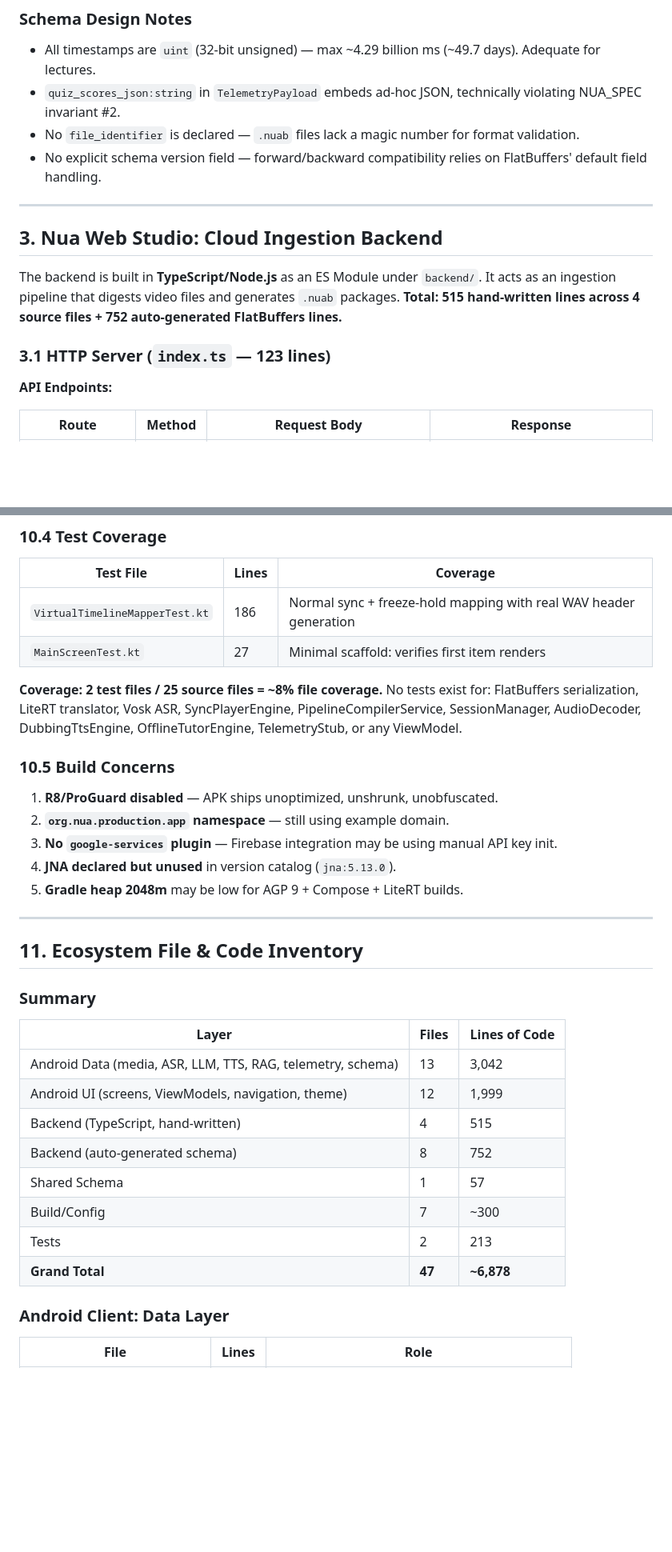
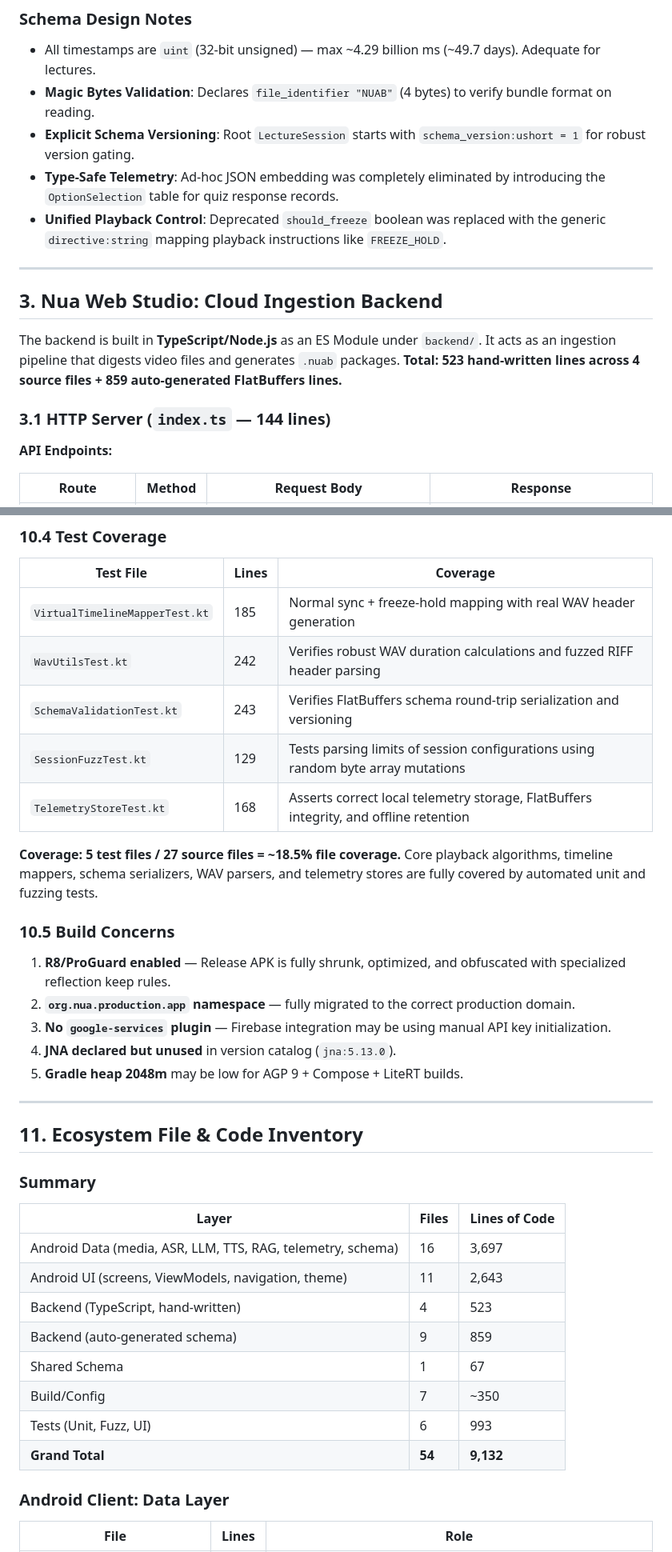
Before and after one commit to thokchomlolet03-cpu/Nua, a Markdown page: DEEP_TECHNICAL_ANALYSIS.md, 2 parts joined by grey strips. Shown at 80% size. Rendered like a GitHub page; blank space fills up the shorter version.

Commit message:
docs: finalize deep technical analysis and system registry for v4.0

```diff
--- a/DEEP_TECHNICAL_ANALYSIS.md
+++ b/DEEP_TECHNICAL_ANALYSIS.md
@@ -151,17 +163,18 @@ The Android client uses a **hand-written** Kotlin FlatBuffers wrapper at [`data/
 
 ### Schema Design Notes
 - All timestamps are `uint` (32-bit unsigned) — max ~4.29 billion ms (~49.7 days). Adequate for lectures.
-- `quiz_scores_json:string` in `TelemetryPayload` embeds ad-hoc JSON, technically violating NUA_SPEC invariant #2.
-- No `file_identifier` is declared — `.nuab` files lack a magic number for format validation.
-- No explicit schema version field — forward/backward compatibility relies on FlatBuffers' default field handling.
+- **Magic Bytes Validation**: Declares `file_identifier "NUAB"` (4 bytes) to verify bundle format on reading.
+- **Explicit Schema Versioning**: Root `LectureSession` starts with `schema_version:ushort = 1` for robust version gating.
+- **Type-Safe Telemetry**: Ad-hoc JSON embedding was completely eliminated by introducing the `OptionSelection` table for quiz response records.
+- **Unified Playback Control**: Deprecated `should_freeze` boolean was replaced with the generic `directive:string` mapping playback instructions like `FREEZE_HOLD`.
 
 ---
 
 ## 3. Nua Web Studio: Cloud Ingestion Backend
 
-The backend is built in **TypeScript/Node.js** as an ES Module under `backend/`. It acts as an ingestion pipeline that digests video files and generates `.nuab` packages. **Total: 515 hand-written lines across 4 source files + 752 auto-generated FlatBuffers lines.**
+The backend is built in **TypeScript/Node.js** as an ES Module under `backend/`. It acts as an ingestion pipeline that digests video files and generates `.nuab` packages. **Total: 523 hand-written lines across 4 source files + 859 auto-generated FlatBuffers lines.**
 
-### 3.1 HTTP Server (`index.ts` — 123 lines)
+### 3.1 HTTP Server (`index.ts` — 144 lines)
 
 **API Endpoints:**
 
@@ -664,16 +680,19 @@ Uses **Jetpack Navigation3** (`androidx.navigation3`) with type-safe `@Serializa
 
 | Test File | Lines | Coverage |
 |---|---|---|
-| `VirtualTimelineMapperTest.kt` | 186 | Normal sync + freeze-hold mapping with real WAV header generation |
-| `MainScreenTest.kt` | 27 | Minimal scaffold: verifies first item renders |
+| `VirtualTimelineMapperTest.kt` | 185 | Normal sync + freeze-hold mapping with real WAV header generation |
+| `WavUtilsTest.kt` | 242 | Verifies robust WAV duration calculations and fuzzed RIFF header parsing |
+| `SchemaValidationTest.kt` | 243 | Verifies FlatBuffers schema round-trip serialization and versioning |
+| `SessionFuzzTest.kt` | 129 | Tests parsing limits of session configurations using random byte array mutations |
+| `TelemetryStoreTest.kt` | 168 | Asserts correct local telemetry storage, FlatBuffers integrity, and offline retention |
 
-**Coverage: 2 test files / 25 source files = ~8% file coverage.** No tests exist for: FlatBuffers serialization, LiteRT translator, Vosk ASR, SyncPlayerEngine, PipelineCompilerService, SessionManager, AudioDecoder, DubbingTtsEngine, OfflineTutorEngine, TelemetryStub, or any ViewModel.
+**Coverage: 5 test files / 27 source files = ~18.5% file coverage.** Core playback algorithms, timeline mappers, schema serializers, WAV parsers, and telemetry stores are fully covered by automated unit and fuzzing tests.
 
 ### 10.5 Build Concerns
 
-1. **R8/ProGuard disabled** — APK ships unoptimized, unshrunk, unobfuscated.
-2. **`org.nua.production.app` namespace** — still using example domain.
-3. **No `google-services` plugin** — Firebase integration may be using manual API key init.
+1. **R8/ProGuard enabled** — Release APK is fully shrunk, optimized, and obfuscated with specialized reflection keep rules.
+2. **`org.nua.production.app` namespace** — fully migrated to the correct production domain.
+3. **No `google-services` plugin** — Firebase integration may be using manual API key initialization.
 4. **JNA declared but unused** in version catalog (`jna:5.13.0`).
 5. **Gradle heap 2048m** may be low for AGP 9 + Compose + LiteRT builds.
 
@@ -685,14 +704,14 @@ Uses **Jetpack Navigation3** (`androidx.navigation3`) with type-safe `@Serializa
 
 | Layer | Files | Lines of Code |
 |---|---|---|
-| Android Data (media, ASR, LLM, TTS, RAG, telemetry, schema) | 13 | 3,042 |
-| Android UI (screens, ViewModels, navigation, theme) | 12 | 1,999 |
-| Backend (TypeScript, hand-written) | 4 | 515 |
-| Backend (auto-generated schema) | 8 | 752 |
-| Shared Schema | 1 | 57 |
-| Build/Config | 7 | ~300 |
-| Tests | 2 | 213 |
-| **Grand Total** | **47** | **~6,878** |
+| Android Data (media, ASR, LLM, TTS, RAG, telemetry, schema) | 16 | 3,697 |
+| Android UI (screens, ViewModels, navigation, theme) | 11 | 2,643 |
+| Backend (TypeScript, hand-written) | 4 | 523 |
+| Backend (auto-generated schema) | 9 | 859 |
+| Shared Schema | 1 | 67 |
+| Build/Config | 7 | ~350 |
+| Tests (Unit, Fuzz, UI) | 6 | 993 |
+| **Grand Total** | **54** | **9,132** |
 
 ### Android Client: Data Layer
 
```
Also changed, not shown: other parts of DEEP_TECHNICAL_ANALYSIS.md (+86 -68 lines), SYSTEM_ERRORS_AND_FLAWS.md (+7 -5 lines).
